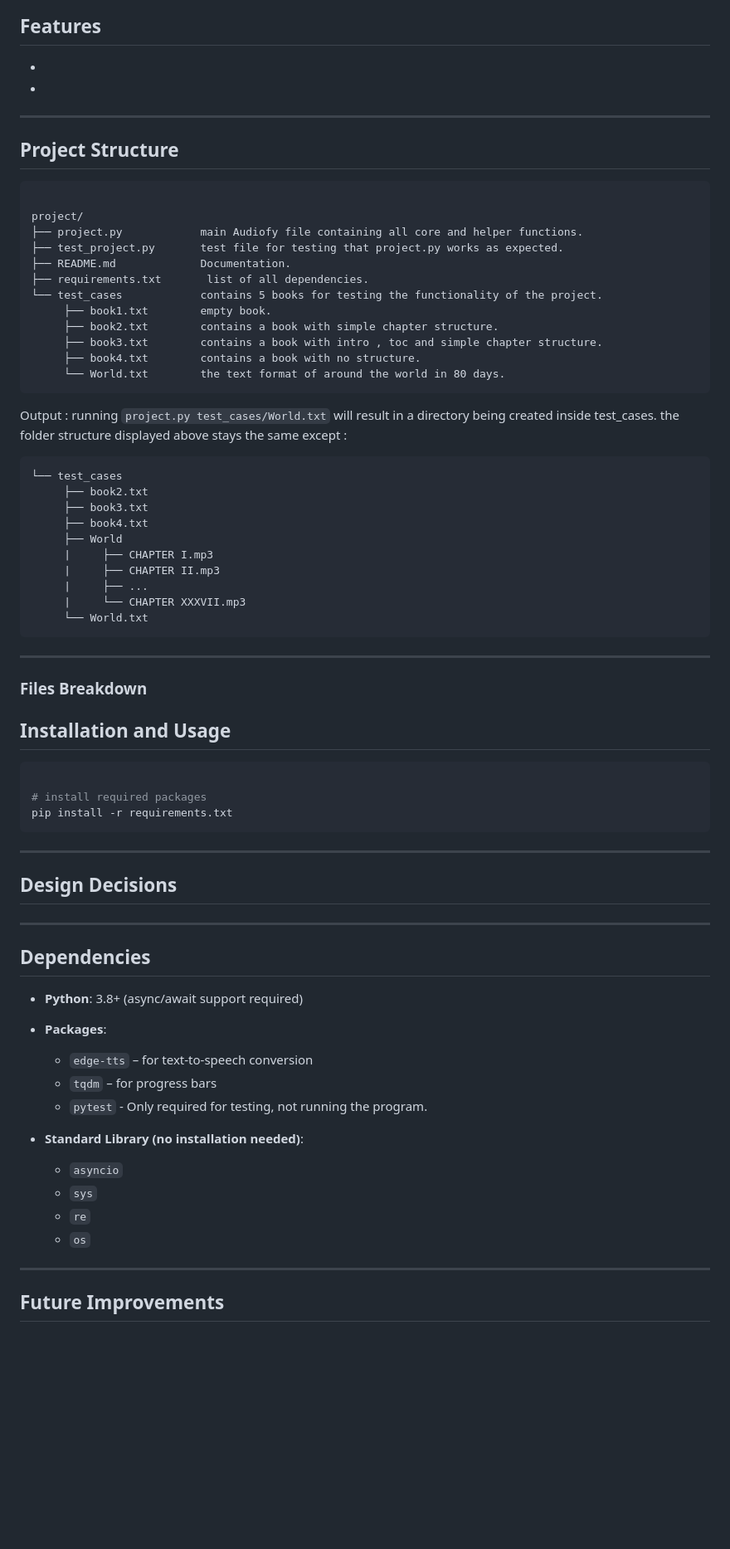
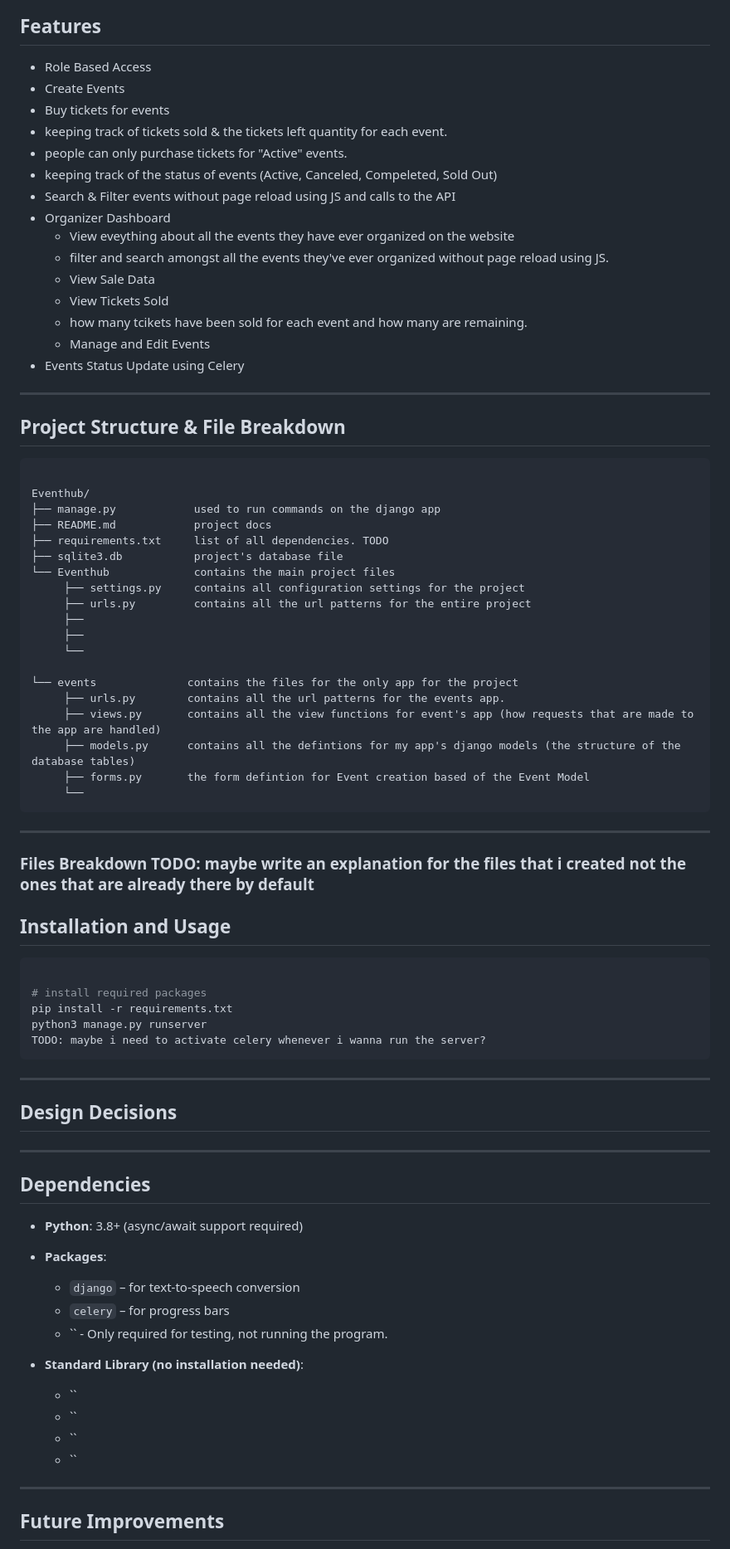
Before and after one commit to Rileythedreamer/Eventhub, a Markdown page: README.md, the part around one of its changes. Shown at 83% size. GitHub-like rendering; blank space fills up the shorter version.

Commit message:
Eventhub

`````diff
--- a/README.md
+++ b/README.md
@@ -35,42 +55,50 @@ People can also organize events, when a user organizes their first event, the Or
 
 ## Features
--
--
+
+- Role Based Access
+- Create Events
+- Buy tickets for events
+- keeping track of tickets sold & the tickets left quantity for each event.
+- people can only purchase tickets for "Active" events.
+- keeping track of the status of events (Active, Canceled, Compeleted, Sold Out)
+- Search & Filter events without page reload using JS and calls to the API
+- Organizer Dashboard
+  - View eveything about all the events they have ever organized on the website
+  - filter and search amongst all the events they've ever organized without page reload using JS.
+  - View Sale Data
+  - View Tickets Sold
+  - how many tcikets have been sold for each event and how many are remaining.
+  - Manage and Edit Events
+- Events Status Update using Celery
+
 ---
 
-## Project Structure
+## Project Structure & File Breakdown
 ```
 
-project/
-├── project.py            main Audiofy file containing all core and helper functions.
-├── test_project.py       test file for testing that project.py works as expected.
-├── README.md             Documentation.
-├── requirements.txt       list of all dependencies.
-└── test_cases            contains 5 books for testing the functionality of the project.
-     ├── book1.txt        empty book.
-     ├── book2.txt        contains a book with simple chapter structure.
-     ├── book3.txt        contains a book with intro , toc and simple chapter structure.
-     ├── book4.txt        contains a book with no structure.
-     └── World.txt        the text format of around the world in 80 days.
+Eventhub/
+├── manage.py            used to run commands on the django app
+├── README.md            project docs
+├── requirements.txt     list of all dependencies. TODO
+├── sqlite3.db           project's database file
+└── Eventhub             contains the main project files
+     ├── settings.py     contains all configuration settings for the project
+     ├── urls.py         contains all the url patterns for the entire project
+     ├──
+     ├──
+     └──
+
+└── events              contains the files for the only app for the project
+     ├── urls.py        contains all the url patterns for the events app.
+     ├── views.py       contains all the view functions for event's app (how requests that are made to the app are handled)
+     ├── models.py      contains all the defintions for my app's django models (the structure of the database tables)
+     ├── forms.py       the form defintion for Event creation based of the Event Model
+     └──
 ````
 
-Output :
-running ```project.py test_cases/World.txt``` will result in a directory being created inside test_cases.
-the folder structure displayed above stays the same except :
-````
-└── test_cases
-     ├── book2.txt
-     ├── book3.txt
-     ├── book4.txt
-     ├── World
-     |     ├── CHAPTER I.mp3
-     |     ├── CHAPTER II.mp3
-     |     ├── ...
-     |     └── CHAPTER XXXVII.mp3
-     └── World.txt
-````
+
 ---
-### Files  Breakdown
+### Files  Breakdown TODO: maybe write an explanation for the files that i created not the ones that are already there by default
 
 
 ## Installation and Usage
@@ -79,6 +107,8 @@ the folder structure displayed above stays the same except :
 
 # install required packages
 pip install -r requirements.txt
+python3 manage.py runserver
+TODO: maybe i need to activate celery whenever i wanna run the server?
 ````
 
 ---
@@ -99,15 +129,15 @@ pip install -r requirements.txt
 - **Python**: 3.8+ (async/await support required)
 
 - **Packages**:
-  - `edge-tts` – for text-to-speech conversion
-  - `tqdm` – for progress bars
-  - `pytest` - Only required for testing, not running the program.
+  - `django` – for text-to-speech conversion
+  - `celery` – for progress bars
+  - `` - Only required for testing, not running the program.
 
 - **Standard Library (no installation needed)**:
-  - `asyncio`
-  - `sys`
-  - `re`
-  - `os`
+  - ``
+  - ``
+  - ``
+  - ``
 
 ---
 
`````
Also changed, not shown: other parts of README.md (+41 -20 lines).
